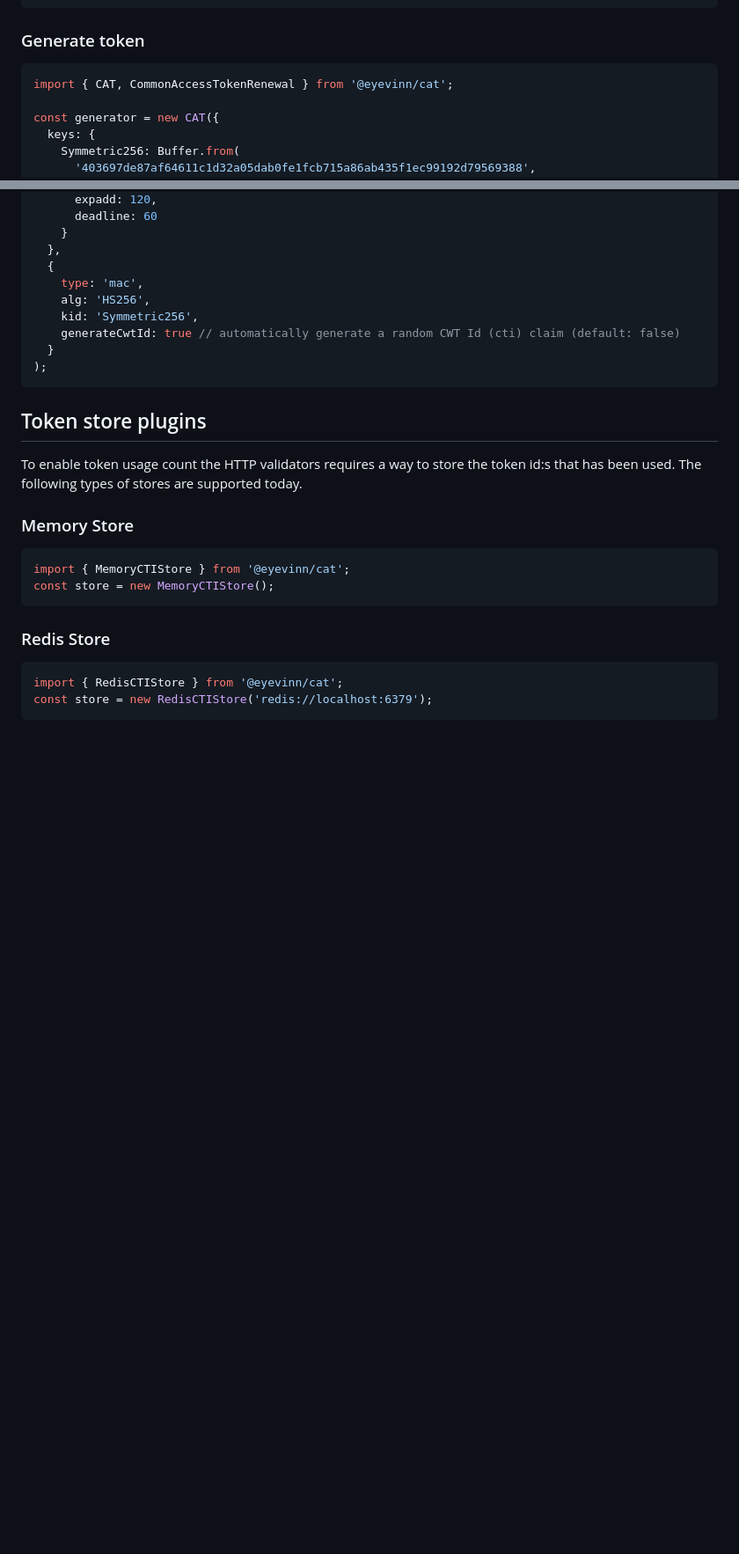
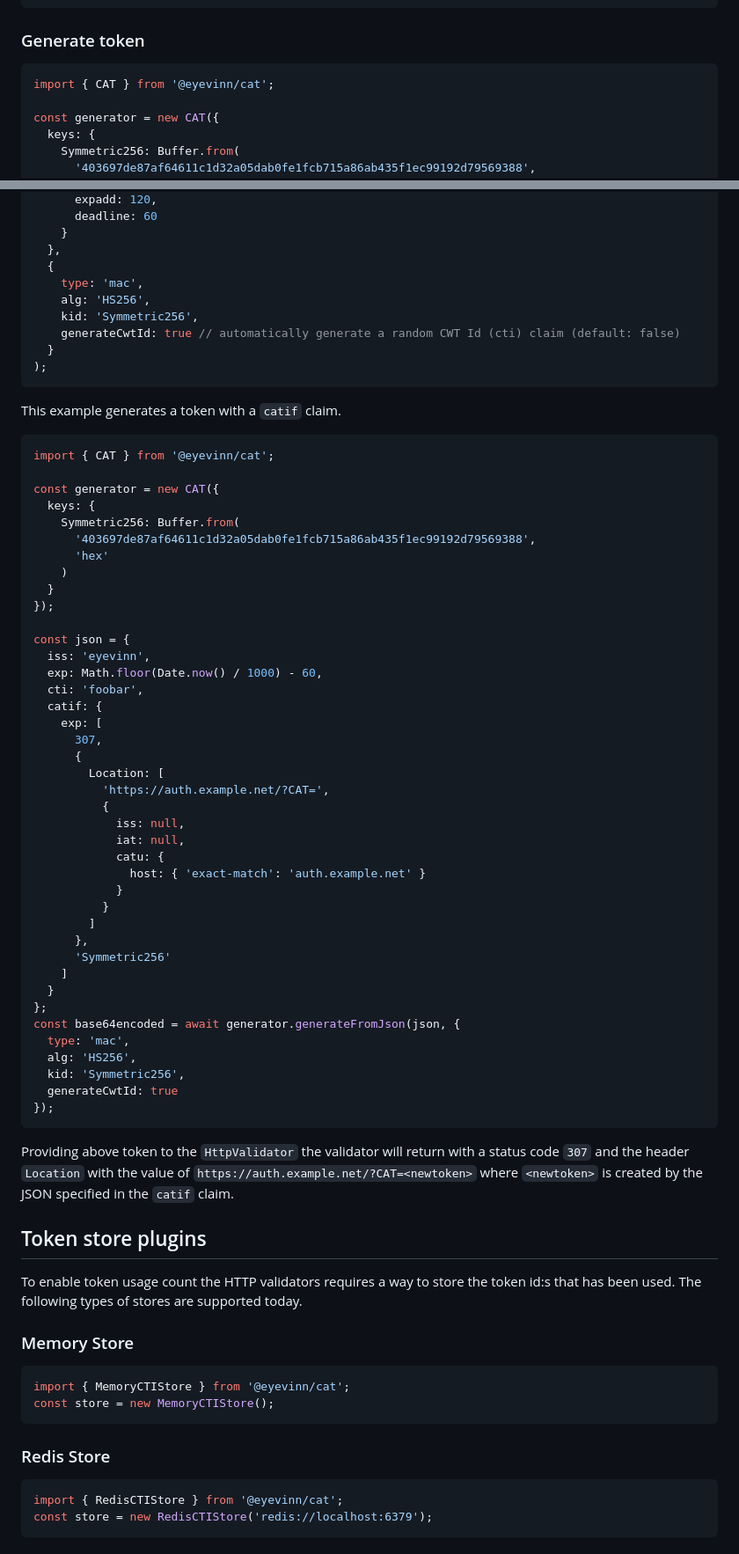
Before and after one commit to Eyevinn/node-cat, a Markdown page: readme.md, 2 parts joined by grey strips. Shown at 88% size. GitHub-like rendering; blank space fills up the shorter version.

Commit message:
chore: updated readme with catif example

````diff
--- a/readme.md
+++ b/readme.md
@@ -204,7 +204,7 @@ try {
 ### Generate token
 
 ```javascript
-import { CAT, CommonAccessTokenRenewal } from '@eyevinn/cat';
+import { CAT } from '@eyevinn/cat';
 
 const generator = new CAT({
   keys: {
@@ -237,6 +237,54 @@ const base64encoded = await generator.generateFromJson(
   }
 );
 ```
+
+This example generates a token with a `catif` claim.
+
+```javascript
+import { CAT } from '@eyevinn/cat';
+
+const generator = new CAT({
+  keys: {
+    Symmetric256: Buffer.from(
+      '403697de87af64611c1d32a05dab0fe1fcb715a86ab435f1ec99192d79569388',
+      'hex'
+    )
+  }
+});
+
+const json = {
+  iss: 'eyevinn',
+  exp: Math.floor(Date.now() / 1000) - 60,
+  cti: 'foobar',
+  catif: {
+    exp: [
+      307,
+      {
+        Location: [
+          'https://auth.example.net/?CAT=',
+          {
+            iss: null,
+            iat: null,
+            catu: {
+              host: { 'exact-match': 'auth.example.net' }
+            }
+          }
+        ]
+      },
+      'Symmetric256'
+    ]
+  }
+};
+const base64encoded = await generator.generateFromJson(json, {
+  type: 'mac',
+  alg: 'HS256',
+  kid: 'Symmetric256',
+  generateCwtId: true
+});
+```
+
+Providing above token to the `HttpValidator` the validator will return with a status code `307` and the header `Location` with the value of `https://auth.example.net/?CAT=<newtoken>` where `<newtoken>` is created by the JSON specified in the `catif` claim.
+
 
 ## Token store plugins
 
````
